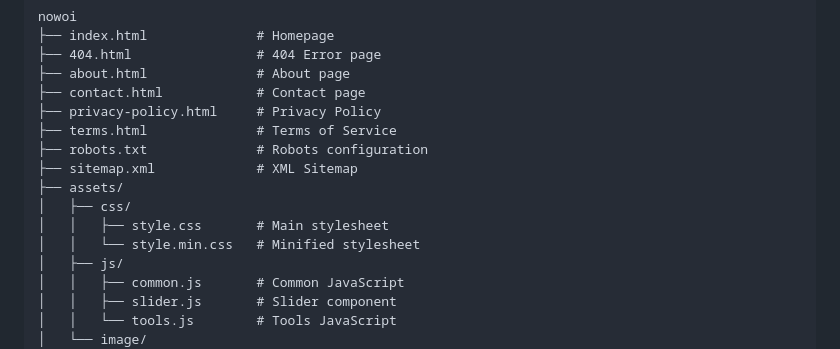
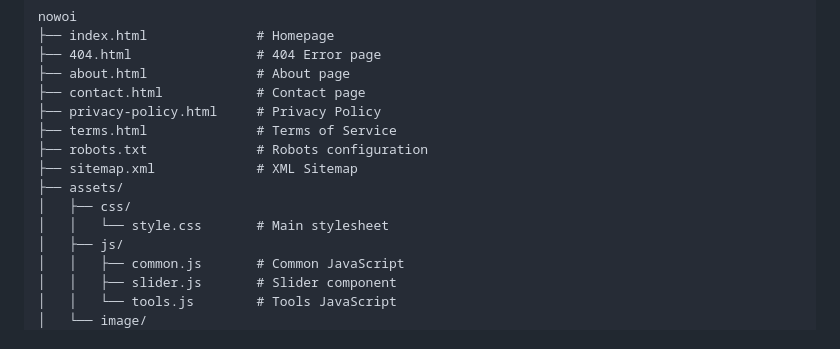
Before and after one commit to QHYOSQ/nowoi, a Markdown page: README.md, the part around the change. Drawn GitHub-style.

```diff
--- a/README.md
+++ b/README.md
@@ -24,8 +24,7 @@ nowoi
 ├── sitemap.xml             # XML Sitemap
 ├── assets/
 │   ├── css/
-│   │   ├── style.css       # Main stylesheet
-│   │   └── style.min.css   # Minified stylesheet
+│   │   └── style.css       # Main stylesheet
 │   ├── js/
 │   │   ├── common.js       # Common JavaScript
 │   │   ├── slider.js       # Slider component
```
